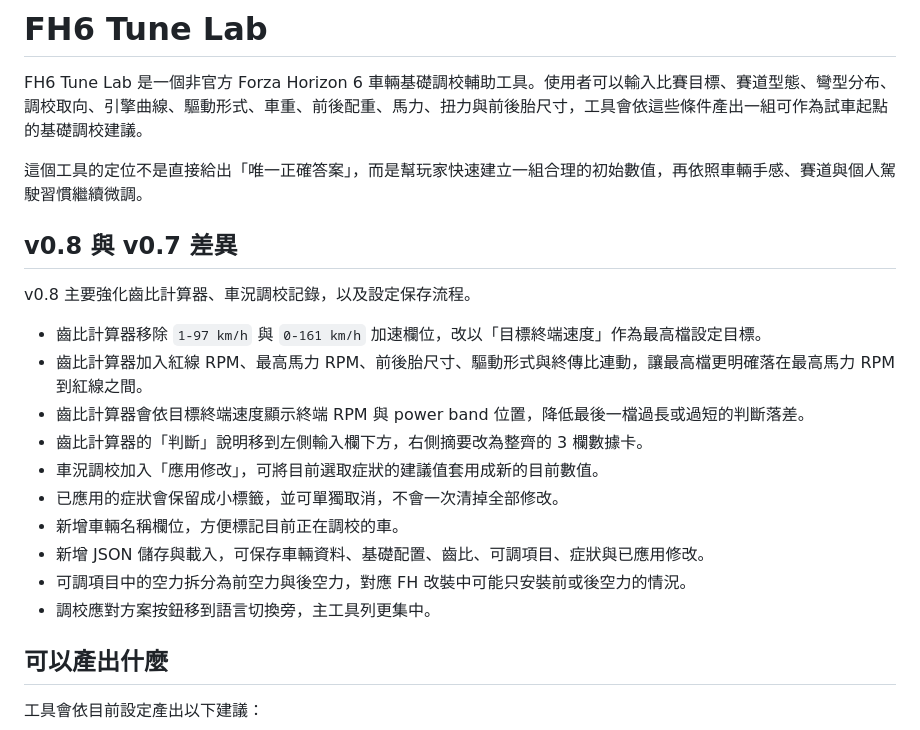
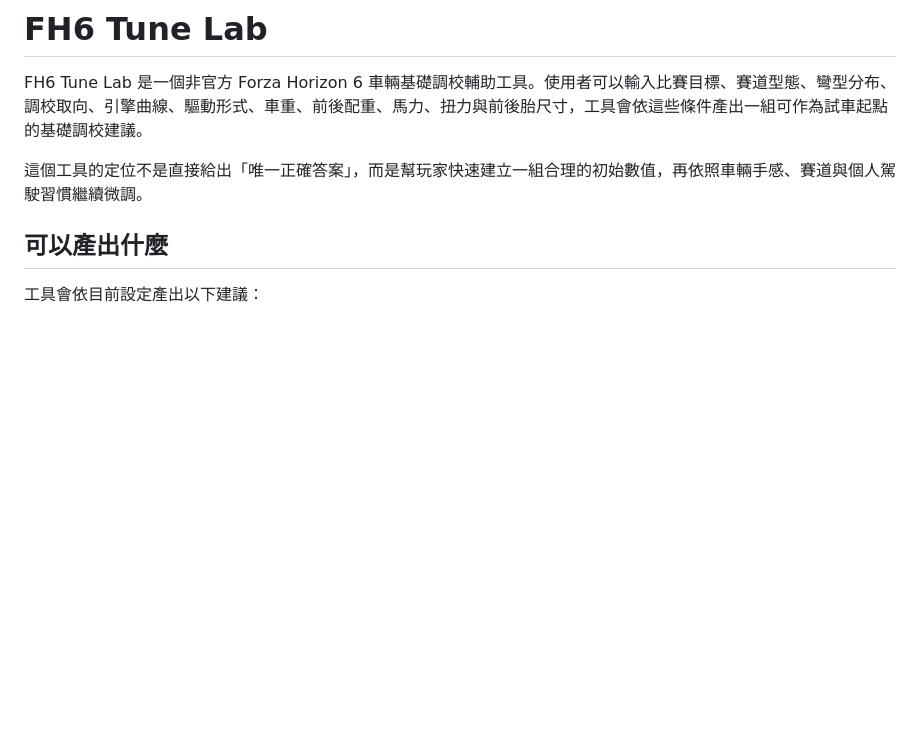
Before and after one commit to DevAngusC/FH-Car-Tune-Helper, a Markdown page: README.md, the part around the change. Rendered like a GitHub page; blank space fills up the shorter version.

```diff
--- a/README.md
+++ b/README.md
@@ -3,21 +3,6 @@
 FH6 Tune Lab 是一個非官方 Forza Horizon 6 車輛基礎調校輔助工具。使用者可以輸入比賽目標、賽道型態、彎型分布、調校取向、引擎曲線、驅動形式、車重、前後配重、馬力、扭力與前後胎尺寸，工具會依這些條件產出一組可作為試車起點的基礎調校建議。
 
 這個工具的定位不是直接給出「唯一正確答案」，而是幫玩家快速建立一組合理的初始數值，再依照車輛手感、賽道與個人駕駛習慣繼續微調。
-
-## v0.8 與 v0.7 差異
-
-v0.8 主要強化齒比計算器、車況調校記錄，以及設定保存流程。
-
-- 齒比計算器移除 `1-97 km/h` 與 `0-161 km/h` 加速欄位，改以「目標終端速度」作為最高檔設定目標。
-- 齒比計算器加入紅線 RPM、最高馬力 RPM、前後胎尺寸、驅動形式與終傳比連動，讓最高檔更明確落在最高馬力 RPM 到紅線之間。
-- 齒比計算器會依目標終端速度顯示終端 RPM 與 power band 位置，降低最後一檔過長或過短的判斷落差。
-- 齒比計算器的「判斷」說明移到左側輸入欄下方，右側摘要改為整齊的 3 欄數據卡。
-- 車況調校加入「應用修改」，可將目前選取症狀的建議值套用成新的目前數值。
-- 已應用的症狀會保留成小標籤，並可單獨取消，不會一次清掉全部修改。
-- 新增車輛名稱欄位，方便標記目前正在調校的車。
-- 新增 JSON 儲存與載入，可保存車輛資料、基礎配置、齒比、可調項目、症狀與已應用修改。
-- 可調項目中的空力拆分為前空力與後空力，對應 FH 改裝中可能只安裝前或後空力的情況。
-- 調校應對方案按鈕移到語言切換旁，主工具列更集中。
 
 ## 可以產出什麼
 
```
